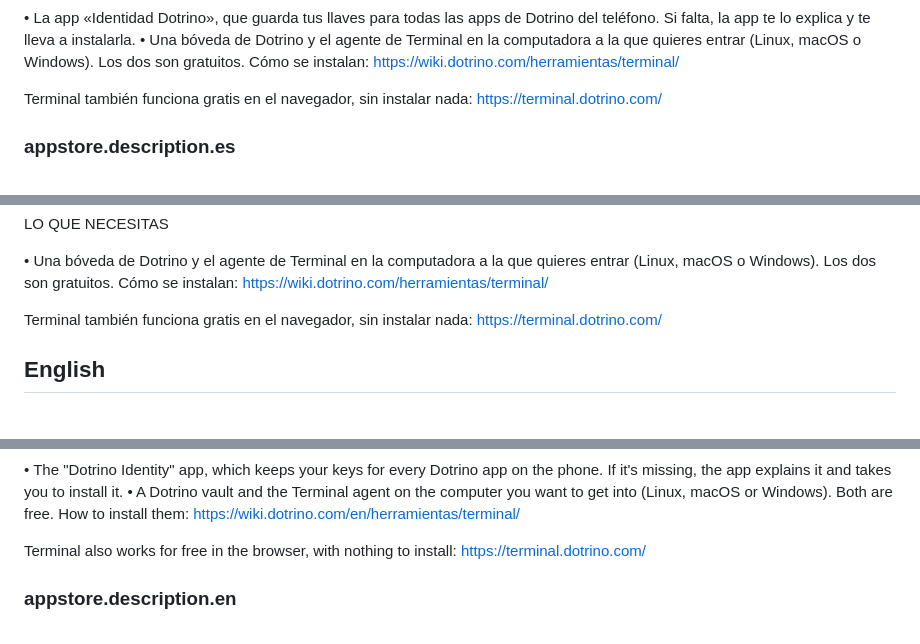
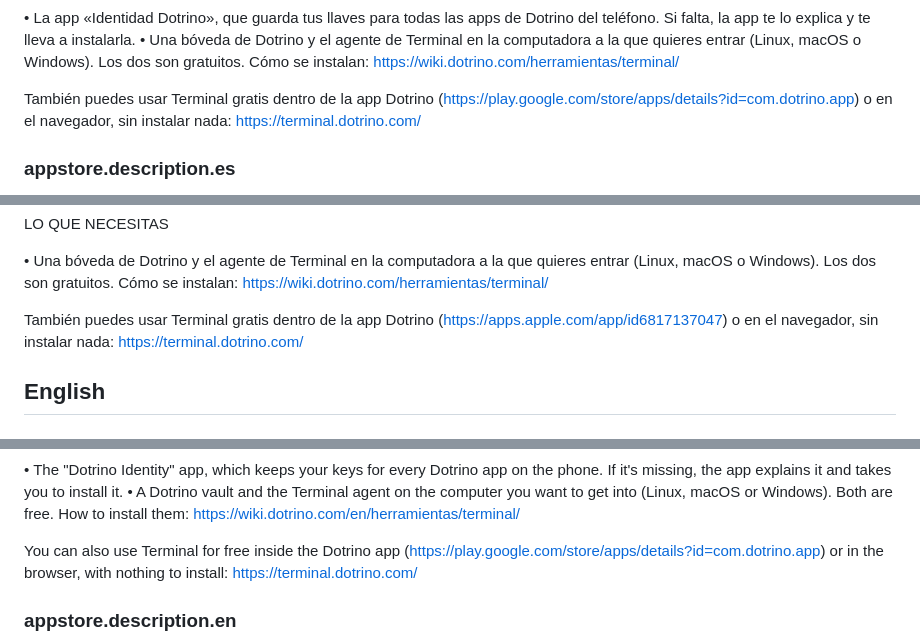
Before and after one commit to imdotrino/dotrino-terminal, a Markdown page: store/listing.md, 3 parts joined by grey strips. GitHub-like rendering.

Commit message:
Ficha: también se usa gratis en la app Dotrino (enlace de cada tienda) o en terminal.dotrino.com
Co-Authored-By: Claude Opus 5.5 <noreply@anthropic.com>

```diff
--- a/store/listing.md
+++ b/store/listing.md
@@ -66,7 +66,7 @@ LO QUE NECESITAS
 • La app «Identidad Dotrino», que guarda tus llaves para todas las apps de Dotrino del teléfono. Si falta, la app te lo explica y te lleva a instalarla.
 • Una bóveda de Dotrino y el agente de Terminal en la computadora a la que quieres entrar (Linux, macOS o Windows). Los dos son gratuitos. Cómo se instalan: https://wiki.dotrino.com/herramientas/terminal/
 
-Terminal también funciona gratis en el navegador, sin instalar nada: https://terminal.dotrino.com/
+También puedes usar Terminal gratis dentro de la app Dotrino (https://play.google.com/store/apps/details?id=com.dotrino.app) o en el navegador, sin instalar nada: https://terminal.dotrino.com/
 
 ### appstore.description.es
 
@@ -92,7 +92,7 @@ LO QUE NECESITAS
 
 • Una bóveda de Dotrino y el agente de Terminal en la computadora a la que quieres entrar (Linux, macOS o Windows). Los dos son gratuitos. Cómo se instalan: https://wiki.dotrino.com/herramientas/terminal/
 
-Terminal también funciona gratis en el navegador, sin instalar nada: https://terminal.dotrino.com/
+También puedes usar Terminal gratis dentro de la app Dotrino (https://apps.apple.com/app/id6817137047) o en el navegador, sin instalar nada: https://terminal.dotrino.com/
 
 ## English
 
@@ -137,7 +137,7 @@ WHAT YOU NEED
 • The "Dotrino Identity" app, which keeps your keys for every Dotrino app on the phone. If it's missing, the app explains it and takes you to install it.
 • A Dotrino vault and the Terminal agent on the computer you want to get into (Linux, macOS or Windows). Both are free. How to install them: https://wiki.dotrino.com/en/herramientas/terminal/
 
-Terminal also works for free in the browser, with nothing to install: https://terminal.dotrino.com/
+You can also use Terminal for free inside the Dotrino app (https://play.google.com/store/apps/details?id=com.dotrino.app) or in the browser, with nothing to install: https://terminal.dotrino.com/
 
 ### appstore.description.en
 
```
Also changed, not shown: other parts of store/listing.md (+1 -1 lines).
